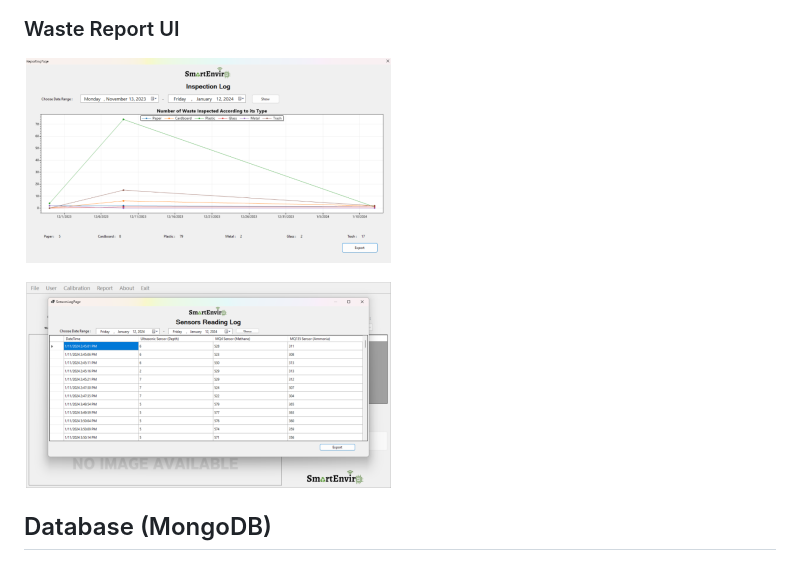
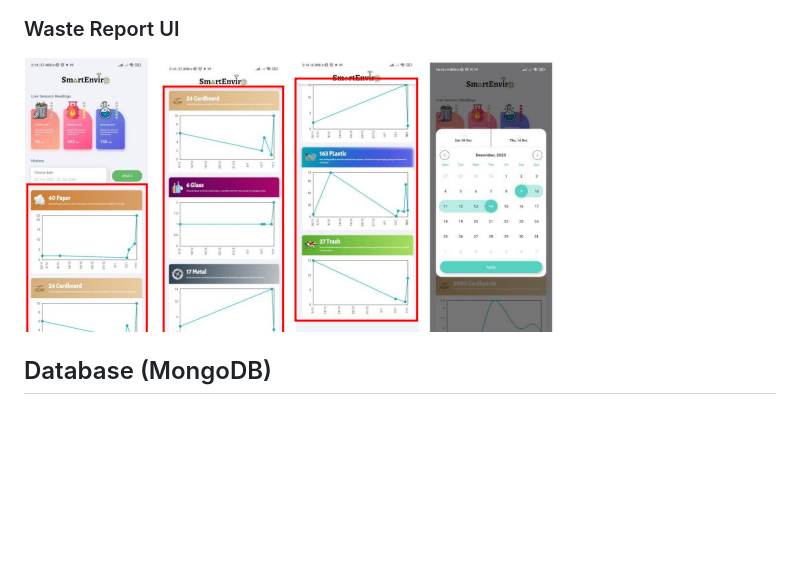
Before and after one commit to Shubass23/SmartWasteManagement, a Markdown page: README.md, the part around the change. Rendered like a GitHub page; blank space fills up the shorter version.

Commit message:
images_commit

```diff
--- a/README.md
+++ b/README.md
@@ -63,7 +63,7 @@ predetermined thresholds for fullness, methane, and ammonia gas levels.
 ![mobile_sensors_readings_image_ui](images/mobile_sensors_reading_ui.png)
 
 ### Waste Report UI
-![mobile_reportings_image_ui](images/waste_reporting_ui.png)
+![mobile_reportings_image_ui](images/mobile_reporting_ui.png)
 
 ## Database (MongoDB)
 This integration involved the creation of three distinct collections within the
```
